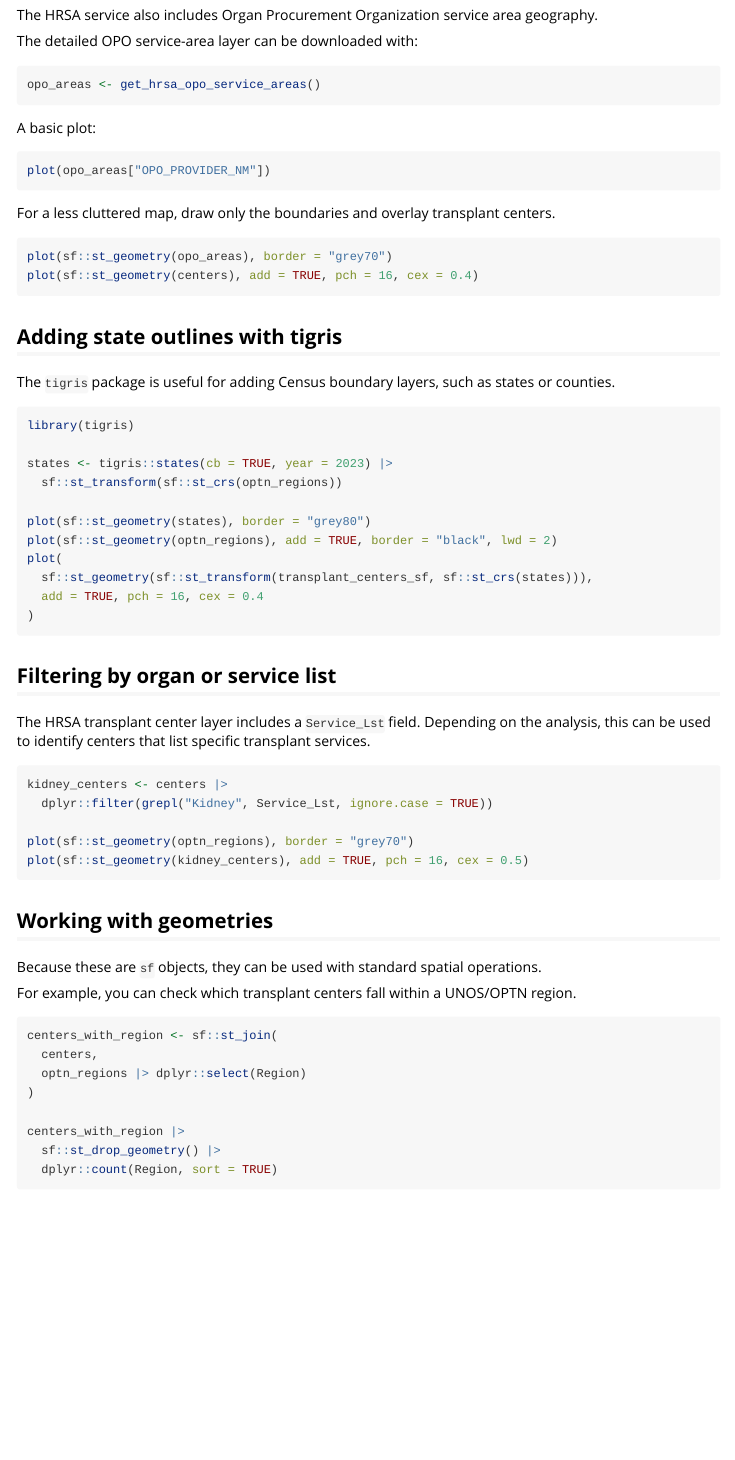
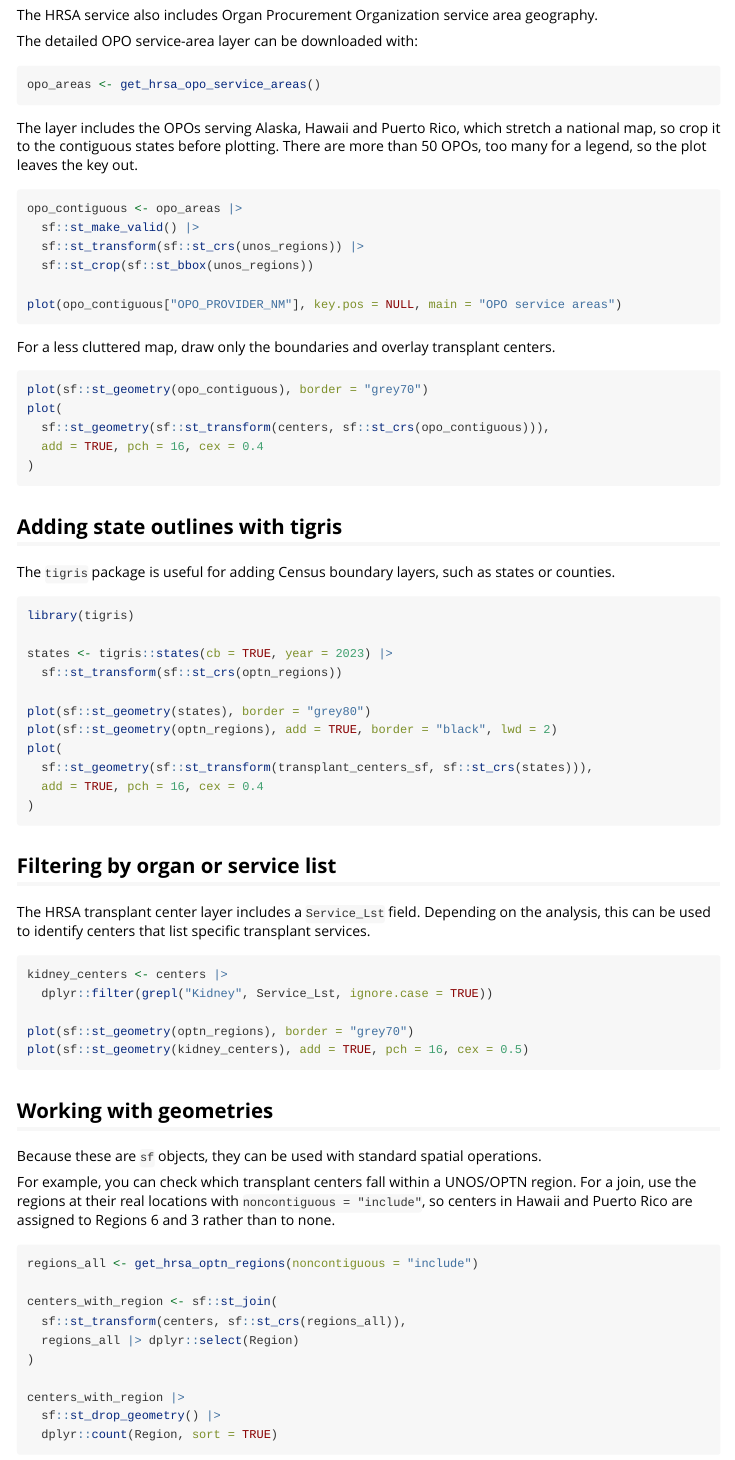
Before and after one commit to VagishHemmige/sRtr, an R Markdown document (vignettes/mapping.Rmd): the page in a window 1100 px wide, from 9100 px down. Rendered offline with R 4.5, knitr and Pandoc, with nearby package versions; long lines of code are wrapped.

Commit message:
Mapping vignette: draw the HRSA maps on the website build
- The chunks that download HRSA's center and OPO layers run when `SRTR_HRSA_MAPS` is "true" and HRSA's map service answers; the pkgdown workflow sets it. R CMD check and CRAN still show them without running them.
- OPO map: cropped to the contiguous states (the layer includes the OPOs for Alaska, Hawaii and Puerto Rico) and drawn without a key, since there are more than 50 OPOs.
- Spatial join example uses `get_hrsa_optn_regions(noncontiguous = "include")`, so Hawaii and Puerto Rico centers get Regions 6 and 3.

Co-Authored-By: Claude Opus 5.5 <noreply@anthropic.com>
Claude-Session: https://claude.ai/code/session_011m5YQLQRmMQA5ewDS2qbT4

````diff
--- a/.github/workflows/pkgdown.yaml
+++ b/.github/workflows/pkgdown.yaml
@@ -20,6 +20,8 @@
       group: pkgdown-${{ github.event_name != 'pull_request' || github.run_id }}
     env:
       GITHUB_PAT: ${{ secrets.GITHUB_TOKEN }}
+      # The mapping article draws its HRSA maps only when this is set
+      SRTR_HRSA_MAPS: "true"
     permissions:
       contents: write
     steps:
--- a/vignettes/mapping.Rmd
+++ b/vignettes/mapping.Rmd
@@ -255,17 +270,25 @@
 opo_areas <- get_hrsa_opo_service_areas()
 ```
 
-A basic plot:
+The layer includes the OPOs serving Alaska, Hawaii and Puerto Rico, which stretch a national map, so crop it to the contiguous states before plotting. There are more than 50 OPOs, too many for a legend, so the plot leaves the key out.
 
-```{r plot-opo-service-areas, eval=FALSE}
-plot(opo_areas["OPO_PROVIDER_NM"])
+```{r plot-opo-service-areas, eval = hrsa_ok}
+opo_contiguous <- opo_areas |>
+  sf::st_make_valid() |>
+  sf::st_transform(sf::st_crs(unos_regions)) |>
+  sf::st_crop(sf::st_bbox(unos_regions))
+
+plot(opo_contiguous["OPO_PROVIDER_NM"], key.pos = NULL, main = "OPO service areas")
 ```
 
 For a less cluttered map, draw only the boundaries and overlay transplant centers.
 
-```{r plot-opo-with-centers, eval=FALSE}
-plot(sf::st_geometry(opo_areas), border = "grey70")
-plot(sf::st_geometry(centers), add = TRUE, pch = 16, cex = 0.4)
+```{r plot-opo-with-centers, eval = hrsa_ok}
+plot(sf::st_geometry(opo_contiguous), border = "grey70")
+plot(
+  sf::st_geometry(sf::st_transform(centers, sf::st_crs(opo_contiguous))),
+  add = TRUE, pch = 16, cex = 0.4
+)
 ```
 
 
@@ -291,7 +314,7 @@
 
 The HRSA transplant center layer includes a `Service_Lst` field. Depending on the analysis, this can be used to identify centers that list specific transplant services.
 
-```{r filter-service-list, eval=FALSE}
+```{r filter-service-list, eval = hrsa_ok}
 kidney_centers <- centers |>
   dplyr::filter(grepl("Kidney", Service_Lst, ignore.case = TRUE))
 
@@ -303,12 +326,14 @@
 
 Because these are `sf` objects, they can be used with standard spatial operations.
 
-For example, you can check which transplant centers fall within a UNOS/OPTN region.
+For example, you can check which transplant centers fall within a UNOS/OPTN region. For a join, use the regions at their real locations with `noncontiguous = "include"`, so centers in Hawaii and Puerto Rico are assigned to Regions 6 and 3 rather than to none.
 
-```{r spatial-join, eval=FALSE}
+```{r spatial-join, eval = hrsa_ok}
+regions_all <- get_hrsa_optn_regions(noncontiguous = "include")
+
 centers_with_region <- sf::st_join(
-  centers,
-  optn_regions |> dplyr::select(Region)
+  sf::st_transform(centers, sf::st_crs(regions_all)),
+  regions_all |> dplyr::select(Region)
 )
 
 centers_with_region |>
````
Also changed, not shown: vignettes/mapping.Rmd (23 more changed lines).
